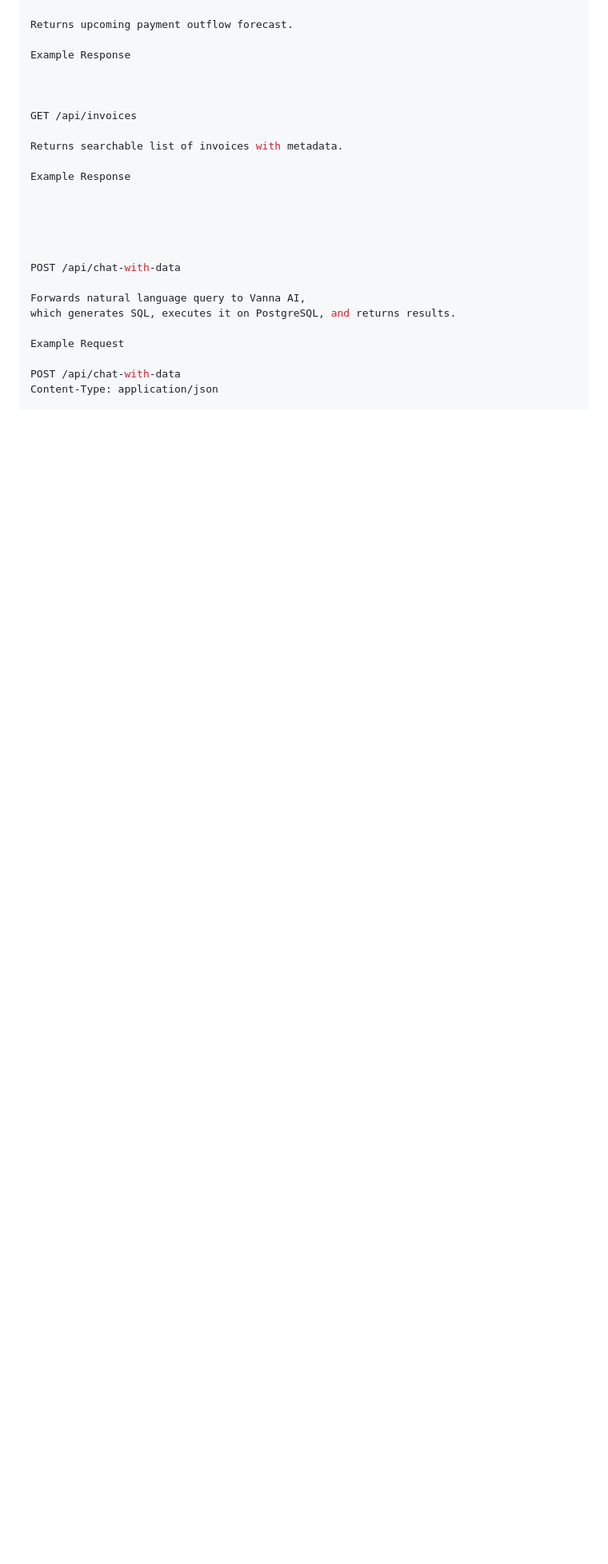
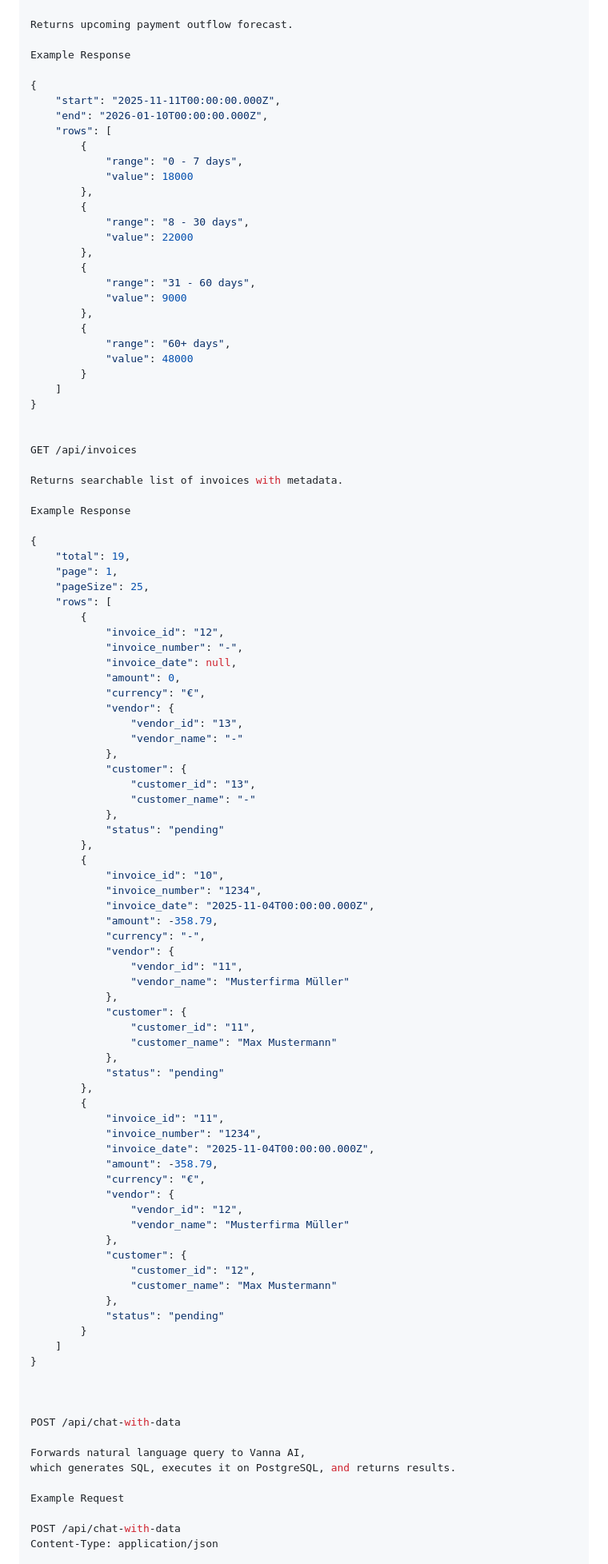
Before and after one commit to MR-AMINUR/New-Repo, a Markdown page: README.md, the part around one of its changes. Shown at 80% size. GitHub-like rendering; blank space fills up the shorter version.

```diff
--- a/README.md
+++ b/README.md
@@ -393,6 +188,28 @@ Returns upcoming payment outflow forecast.
 
 Example Response
 
+{
+    "start": "2025-11-11T00:00:00.000Z",
+    "end": "2026-01-10T00:00:00.000Z",
+    "rows": [
+        {
+            "range": "0 - 7 days",
+            "value": 18000
+        },
+        {
+            "range": "8 - 30 days",
+            "value": 22000
+        },
+        {
+            "range": "31 - 60 days",
+            "value": 9000
+        },
+        {
+            "range": "60+ days",
+            "value": 48000
+        }
+    ]
+}
 
 
 GET /api/invoices
@@ -401,7 +218,61 @@ Returns searchable list of invoices with metadata.
 
 Example Response
 
-
+{
+    "total": 19,
+    "page": 1,
+    "pageSize": 25,
+    "rows": [
+        {
+            "invoice_id": "12",
+            "invoice_number": "-",
+            "invoice_date": null,
+            "amount": 0,
+            "currency": "€",
+            "vendor": {
+                "vendor_id": "13",
+                "vendor_name": "-"
+            },
+            "customer": {
+                "customer_id": "13",
+                "customer_name": "-"
+            },
+            "status": "pending"
+        },
+        {
+            "invoice_id": "10",
+            "invoice_number": "1234",
+            "invoice_date": "2025-11-04T00:00:00.000Z",
+            "amount": -358.79,
+            "currency": "-",
+            "vendor": {
+                "vendor_id": "11",
+                "vendor_name": "Musterfirma Müller"
+            },
+            "customer": {
+                "customer_id": "11",
+                "customer_name": "Max Mustermann"
+            },
+            "status": "pending"
+        },
+        {
+            "invoice_id": "11",
+            "invoice_number": "1234",
+            "invoice_date": "2025-11-04T00:00:00.000Z",
+            "amount": -358.79,
+            "currency": "€",
+            "vendor": {
+                "vendor_id": "12",
+                "vendor_name": "Musterfirma Müller"
+            },
+            "customer": {
+                "customer_id": "12",
+                "customer_name": "Max Mustermann"
+            },
+            "status": "pending"
+        }
+    ]
+}
 
 
 
```
Also changed, not shown: other parts of README.md (+53 -258 lines).
